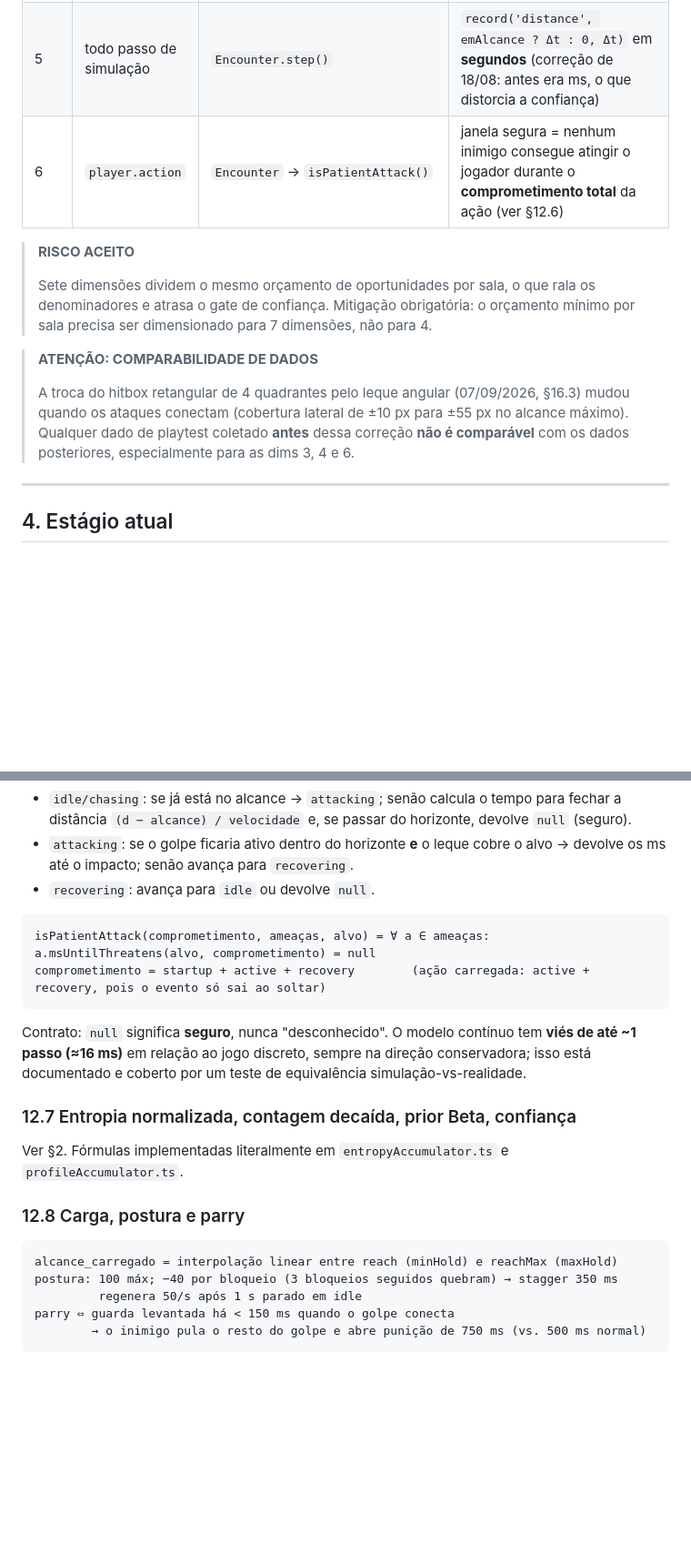
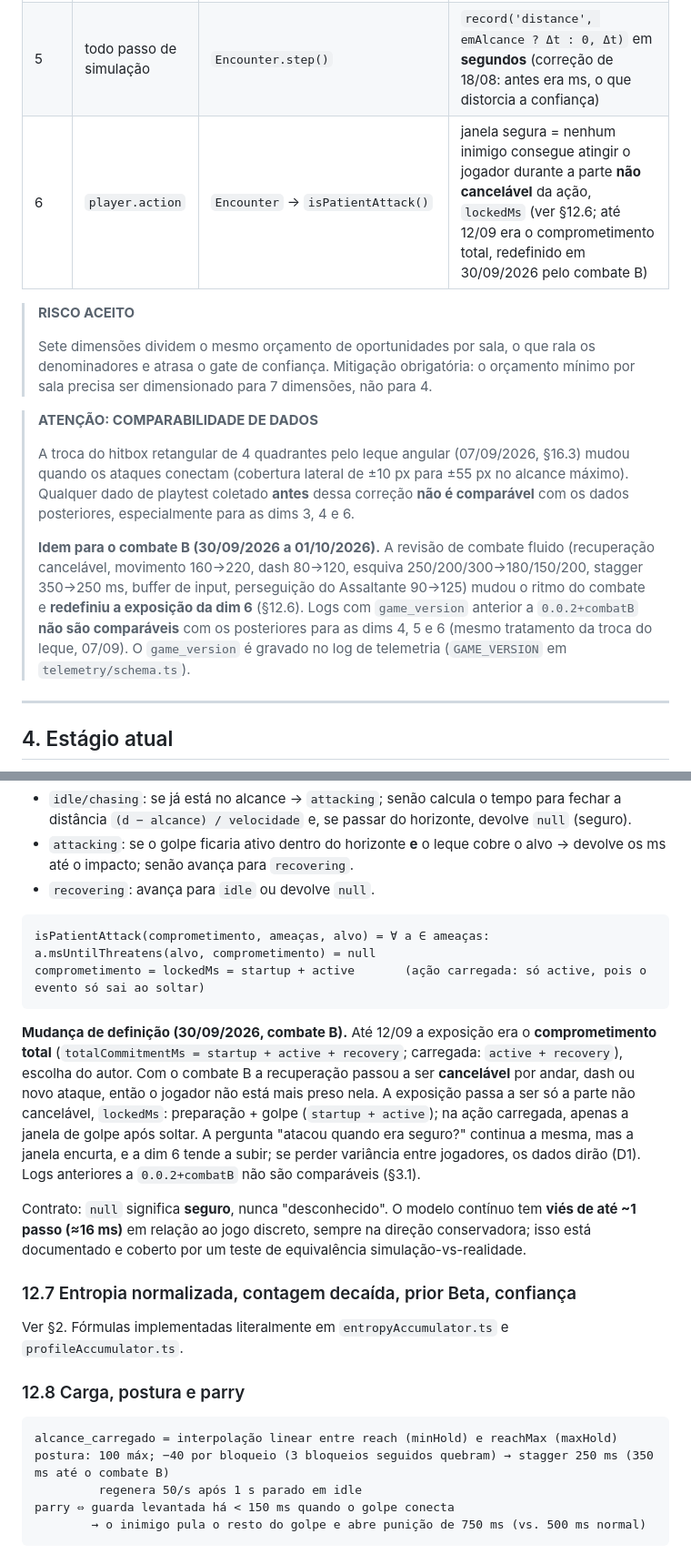
Before and after one commit to LucasVNery/TCC-nobody-dies-before-the-eve, a Markdown page: Contexto_pesquisa/instrumento-perfil-adaptativo.md, 2 parts joined by grey strips. Shown at 91% size. Rendered like a GitHub page; blank space fills up the shorter version.

````diff
--- a/Contexto_pesquisa/instrumento-perfil-adaptativo.md
+++ b/Contexto_pesquisa/instrumento-perfil-adaptativo.md
@@ -207,7 +207,7 @@ Nenhum corte a priori. As dimensões que sobrevivem são resultado empírico do
 | 3 | `opp.close` do tipo `punish` com desfecho ≠ `invalid` | `Encounter` → `profile.recordOutcome('punish', …)` | janela de punição = fase de recuperação do Assaltante (500 ms; 750 ms após parry) |
 | 4 | colisão do golpe inimigo + estado do jogador | `Encounter.step()` | `dodge` via evento `player.dodge` durante o ataque; `parry`/`block` resolvidos na colisão; `retreat` inferido quando a janela de esquiva expira sem contato e sem defesa. **No máximo um rótulo por ataque** (guarda `defenseRecordedThisAttack`) |
 | 5 | todo passo de simulação | `Encounter.step()` | `record('distance', emAlcance ? Δt : 0, Δt)` em **segundos** (correção de 18/08: antes era ms, o que distorcia a confiança) |
-| 6 | `player.action` | `Encounter` → `isPatientAttack()` | janela segura = nenhum inimigo consegue atingir o jogador durante o **comprometimento total** da ação (ver §12.6) |
+| 6 | `player.action` | `Encounter` → `isPatientAttack()` | janela segura = nenhum inimigo consegue atingir o jogador durante a parte **não cancelável** da ação, `lockedMs` (ver §12.6; até 12/09 era o comprometimento total, redefinido em 30/09/2026 pelo combate B) |
 
 > **RISCO ACEITO**
 >
@@ -216,6 +216,8 @@ Nenhum corte a priori. As dimensões que sobrevivem são resultado empírico do
 > **ATENÇÃO: COMPARABILIDADE DE DADOS**
 >
 > A troca do hitbox retangular de 4 quadrantes pelo leque angular (07/09/2026, §16.3) mudou quando os ataques conectam (cobertura lateral de ±10 px para ±55 px no alcance máximo). Qualquer dado de playtest coletado **antes** dessa correção **não é comparável** com os dados posteriores, especialmente para as dims 3, 4 e 6.
+>
+> **Idem para o combate B (30/09/2026 a 01/10/2026).** A revisão de combate fluido (recuperação cancelável, movimento 160→220, dash 80→120, esquiva 250/200/300→180/150/200, stagger 350→250 ms, buffer de input, perseguição do Assaltante 90→125) mudou o ritmo do combate e **redefiniu a exposição da dim 6** (§12.6). Logs com `game_version` anterior a `0.0.2+combatB` **não são comparáveis** com os posteriores para as dims 4, 5 e 6 (mesmo tratamento da troca do leque, 07/09). O `game_version` é gravado no log de telemetria (`GAME_VERSION` em `telemetry/schema.ts`).
 
 ---
 
@@ -724,8 +731,10 @@ linha_da_sheet = (bucket + 4) mod 8               calibrado empiricamente (§14.
 
 ```
 isPatientAttack(comprometimento, ameaças, alvo) = ∀ a ∈ ameaças: a.msUntilThreatens(alvo, comprometimento) = null
-comprometimento = startup + active + recovery        (ação carregada: active + recovery, pois o evento só sai ao soltar)
+comprometimento = lockedMs = startup + active       (ação carregada: só active, pois o evento só sai ao soltar)
 ```
+
+**Mudança de definição (30/09/2026, combate B).** Até 12/09 a exposição era o **comprometimento total** (`totalCommitmentMs = startup + active + recovery`; carregada: `active + recovery`), escolha do autor. Com o combate B a recuperação passou a ser **cancelável** por andar, dash ou novo ataque, então o jogador não está mais preso nela. A exposição passa a ser só a parte não cancelável, `lockedMs`: preparação + golpe (`startup + active`); na ação carregada, apenas a janela de golpe após soltar. A pergunta "atacou quando era seguro?" continua a mesma, mas a janela encurta, e a dim 6 tende a subir; se perder variância entre jogadores, os dados dirão (D1). Logs anteriores a `0.0.2+combatB` não são comparáveis (§3.1).
 
 Contrato: `null` significa **seguro**, nunca "desconhecido". O modelo contínuo tem **viés de até ~1 passo (≈16 ms)** em relação ao jogo discreto, sempre na direção conservadora; isso está documentado e coberto por um teste de equivalência simulação-vs-realidade.
 
@@ -737,7 +746,7 @@ Ver §2. Fórmulas implementadas literalmente em `entropyAccumulator.ts` e `prof
 
 ```
 alcance_carregado = interpolação linear entre reach (minHold) e reachMax (maxHold)
-postura: 100 máx; −40 por bloqueio (3 bloqueios seguidos quebram) → stagger 350 ms
+postura: 100 máx; −40 por bloqueio (3 bloqueios seguidos quebram) → stagger 250 ms (350 ms até o combate B)
          regenera 50/s após 1 s parado em idle
 parry ⇔ guarda levantada há < 150 ms quando o golpe conecta
         → o inimigo pula o resto do golpe e abre punição de 750 ms (vs. 500 ms normal)
````
Also changed, not shown: other parts of Contexto_pesquisa/instrumento-perfil-adaptativo.md (+15 -6 lines).
